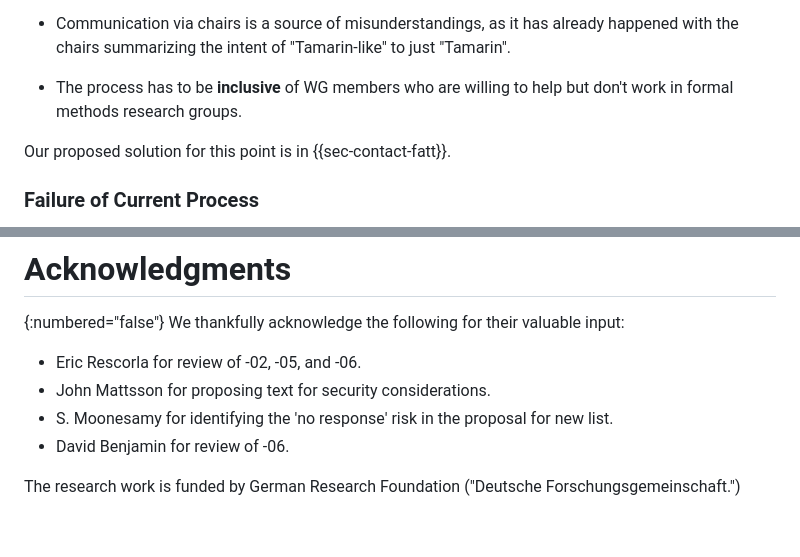
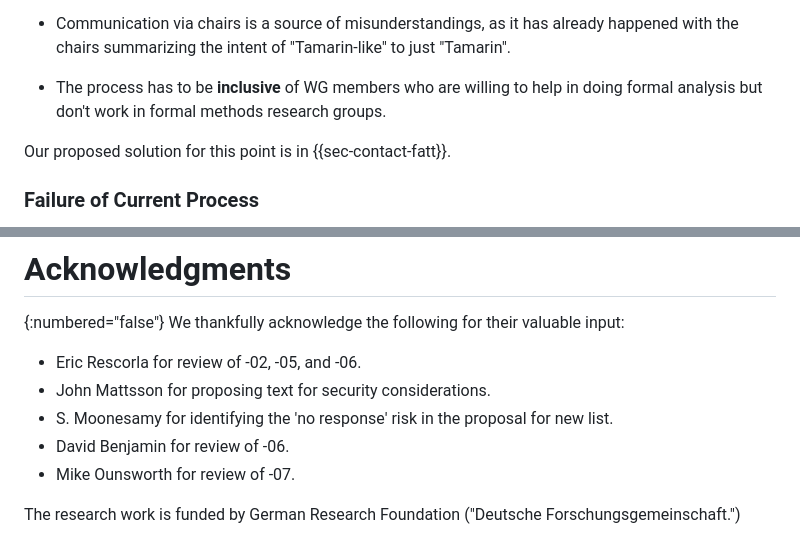
Before and after one commit to muhammad-usama-sardar/tls-fatt-extension, a Markdown page: draft-usama-tls-fatt-extension.md, 2 parts joined by grey strips. Rendered like a GitHub page.

Commit message:
ack Mike

```diff
--- a/draft-usama-tls-fatt-extension.md
+++ b/draft-usama-tls-fatt-extension.md
@@ -155,7 +155,7 @@ of the TLS WG actually puts the Verifier at unnecessary disadvantage.
 
 * Communication via chairs is a source of misunderstandings, as it has already happened with the chairs summarizing the intent of "Tamarin-like" to just "Tamarin".
 
-* The process has to be **inclusive** of WG members who are willing to help but don't work in formal methods research groups.
+* The process has to be **inclusive** of WG members who are willing to help in doing formal analysis but don't work in formal methods research groups.
 
 Our proposed solution for this point is in {{sec-contact-fatt}}.
 
@@ -530,5 +530,6 @@ We thankfully acknowledge the following for their valuable input:
 * John Mattsson for proposing text for security considerations.
 * S. Moonesamy for identifying the 'no response' risk in the proposal for new list.
 * David Benjamin for review of -06.
+* Mike Ounsworth for review of -07.
 
 The research work is funded by German Research Foundation ("Deutsche Forschungsgemeinschaft.")
```
